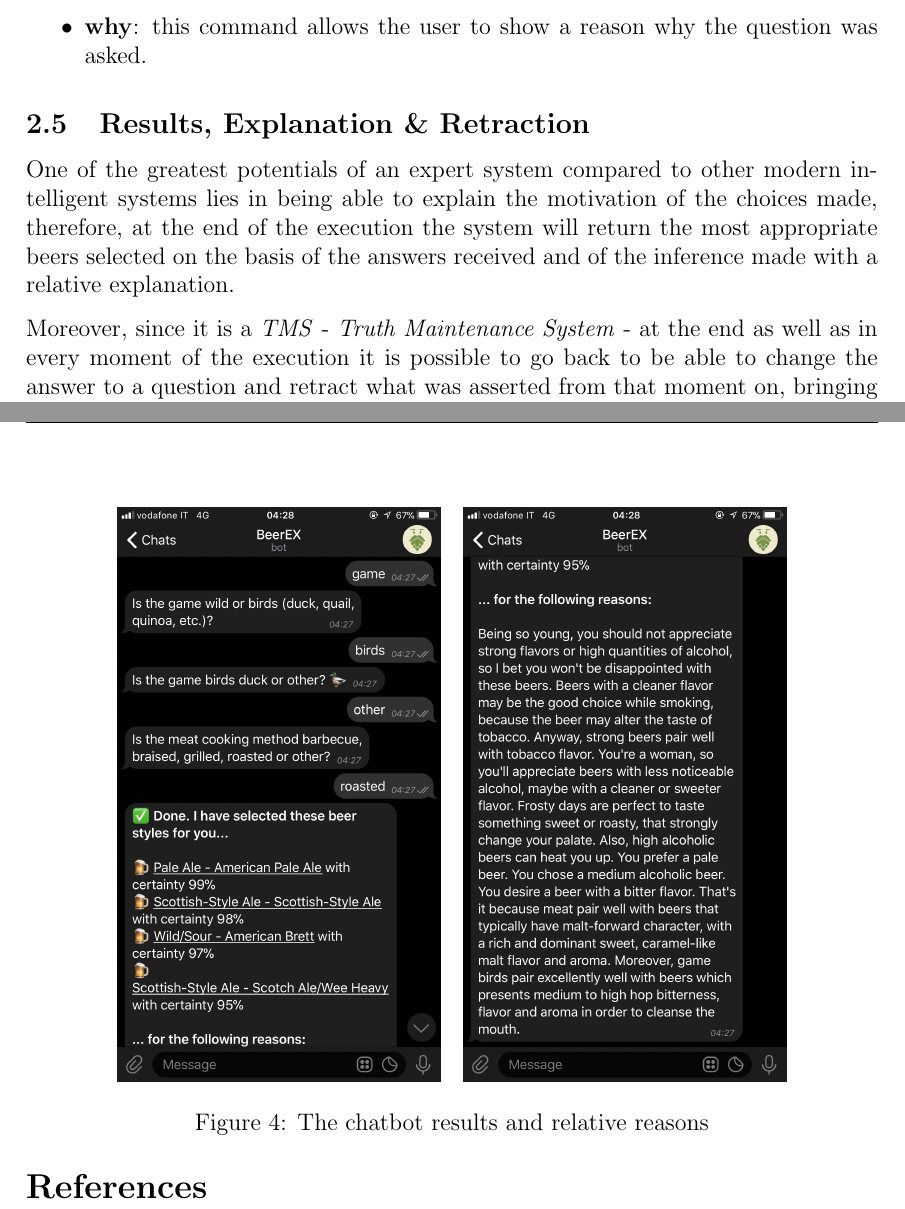
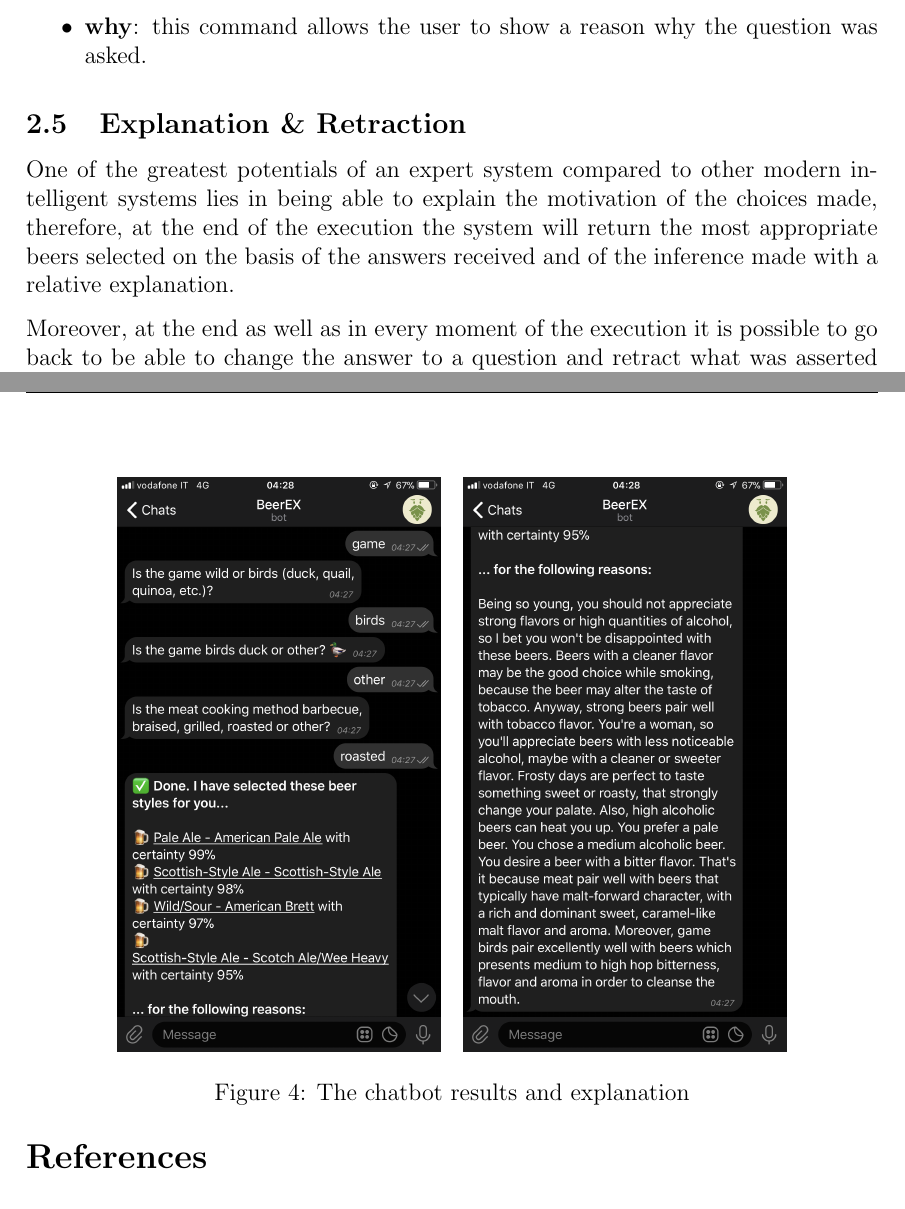
Before and after one commit to dmeoli/BeerEX, a LaTeX document (BeerEX - the Beer EXpert system.tex): two parts of pages 6 and 8 of 8, joined at a grey line, cut so that both start at the same text. Compiled offline with pdfLaTeX.

Commit message:
updated doc

```diff
--- a/BeerEX - the Beer EXpert system.tex
+++ b/BeerEX - the Beer EXpert system.tex
@@ -119,11 +119,11 @@
 \item \textbf{why}: this command allows the user to show a reason why the question was asked.
 \end{itemize}
 
-\subsection{Results, Explanation \& Retraction}
+\subsection{Explanation \& Retraction}
 
 One of the greatest potentials of an expert system compared to other modern intelligent systems lies in being able to explain the motivation of the choices made, therefore, at the end of the execution the system will return the most appropriate beers selected on the basis of the answers received and of the inference made with a relative explanation.
 
-Moreover, since it is a \textit{TMS} - \textit{Truth Maintenance System} - at the end as well as in every moment of the execution it is possible to go back to be able to change the answer to a question and retract what was asserted from that moment on, bringing the system back into a consistent state.
+Moreover, at the end as well as in every moment of the execution it is possible to go back to be able to change the answer to a question and retract what was asserted from that moment on, bringing the system back into a consistent state.
 
 \newpage
 \section{Extensions}
@@ -140,7 +140,7 @@
 \begin{figure}[h]
 \centering
 \includegraphics[scale=0.13]{img/bot3.png}\quad\includegraphics[scale=0.13]{img/bot4.png}
-\caption{The chatbot results and relative reasons}
+\caption{The chatbot results and explanation}
 \end{figure}
 
 \newpage
```
Also changed, not shown: BeerEX - the Beer EXpert system.pdf, BeerEX - the Beer EXpert system.tex (2 more changed lines).
